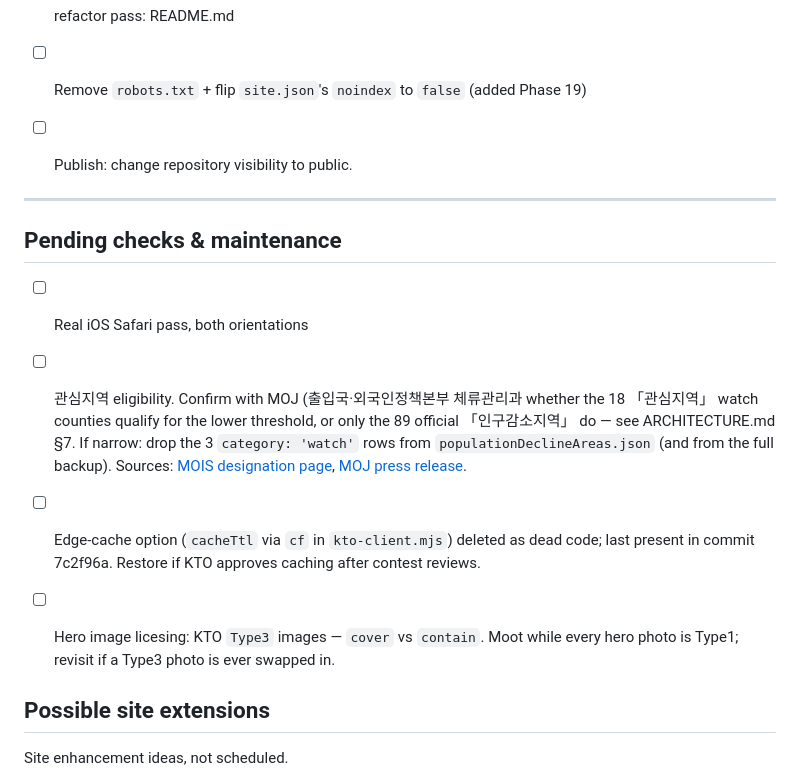
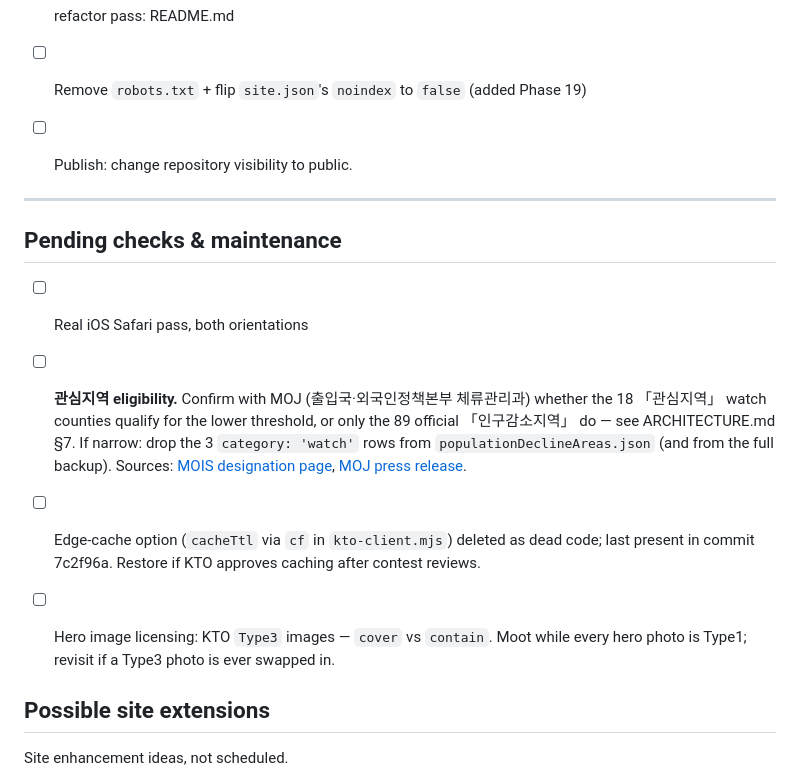
Before and after one commit to irinfox/worknstay_korea, a Markdown page: ROADMAP_TODO.md, the part around one of its changes. Rendered like a GitHub page.

Commit message:
docs(roadmap): restore 100-col wrapping, fix typos

```diff
--- a/ROADMAP_TODO.md
+++ b/ROADMAP_TODO.md
@@ -94,7 +96,7 @@ scaffold was finished. Contest dev period: 2026-07-27 to 2026-09-21 16:00 KST (s
 - [ ] refactor pass: DESIGN.md
 - [ ] refactor pass: README.md
 - [ ] Remove `robots.txt` + flip `site.json`'s `noindex` to `false` (added Phase 19)
-- [ ] Publish: сhange repository visibility to public.
+- [ ] Publish: change repository visibility to public.
 
 
 ---
@@ -102,17 +104,17 @@ scaffold was finished. Contest dev period: 2026-07-27 to 2026-09-21 16:00 KST (s
 ## Pending checks & maintenance
 
 - [ ] Real iOS Safari pass, both orientations
-- [ ] 관심지역 eligibility. Confirm with MOJ (출입국·외국인정책본부 체류관리과
-      whether the 18 「관심지역」 watch counties
-      qualify for the lower threshold, or only the 89 official 「인구감소지역」 do — see
-      ARCHITECTURE.md §7. If narrow: drop the 3 `category: 'watch'` rows from
-      `populationDeclineAreas.json` (and from the full backup).
-      Sources: [MOIS designation page](https://www.mois.go.kr/frt/sub/a06/b06/populationDecline/screen.do),
+- [ ] **관심지역 eligibility.** Confirm with MOJ (출입국·외국인정책본부 체류관리과) whether the
+      18 「관심지역」 watch counties qualify for the lower threshold, or only the 89 official
+      「인구감소지역」 do — see ARCHITECTURE.md §7. If narrow: drop the 3 `category: 'watch'`
+      rows from `populationDeclineAreas.json` (and from the full backup).
+      Sources:
+      [MOIS designation page](https://www.mois.go.kr/frt/sub/a06/b06/populationDecline/screen.do),
       [MOJ press release](https://www.moj.go.kr/bbs/immigration/214/608294/artclView.do).
-- [ ] Edge-cache option (`cacheTtl` via `cf` in `kto-client.mjs`) deleted as dead code; last present
-      in commit 7c2f96a. Restore if KTO approves caching after contest reviews.
-- [ ] Hero image licesing: KTO `Type3` images — `cover` vs `contain`. Moot while every hero photo is
-      Type1; revisit if a Type3 photo is ever swapped in.
+- [ ] Edge-cache option (`cacheTtl` via `cf` in `kto-client.mjs`) deleted as dead code; last
+      present in commit 7c2f96a. Restore if KTO approves caching after contest reviews.
+- [ ] Hero image licensing: KTO `Type3` images — `cover` vs `contain`. Moot while every hero
+      photo is Type1; revisit if a Type3 photo is ever swapped in.
 
 
 ## Possible site extensions
```
Also changed, not shown: other parts of ROADMAP_TODO.md (+5 -3 lines).
